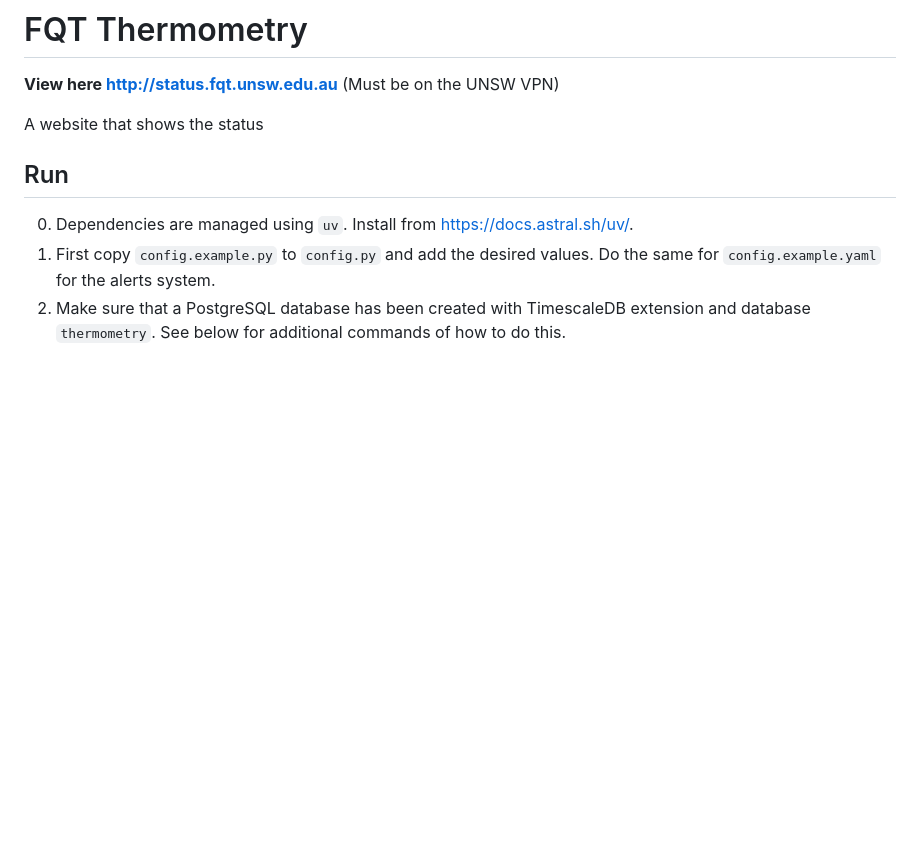
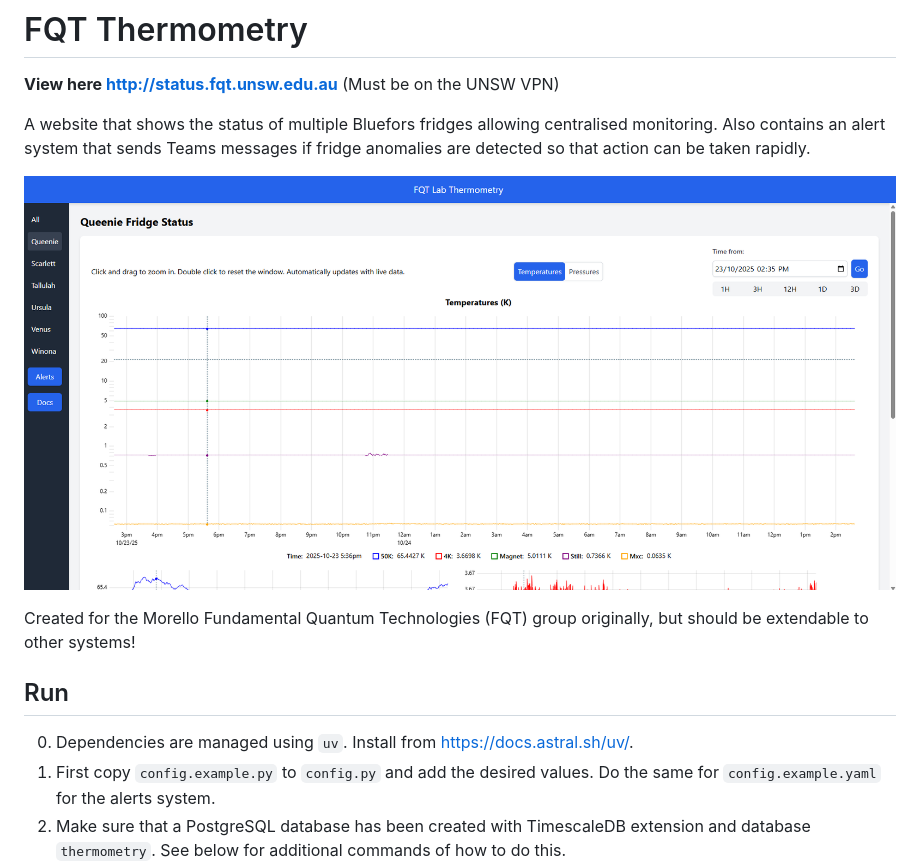
Before and after one commit to jrzingel/fqt-thermometry, a Markdown page: README.md, the part around the change printed below. Drawn GitHub-style; pictures changed too: docs/website_screenshot.png (added); blank space fills up the shorter version.

Commit message:
Added website screenshot

```diff
--- a/README.md
+++ b/README.md
@@ -3,7 +3,11 @@
 **View here http://status.fqt.unsw.edu.au**
 (Must be on the UNSW VPN)
 
-A website that shows the status
+A website that shows the status of multiple Bluefors fridges allowing centralised monitoring. Also contains an alert system that sends Teams messages if fridge anomalies are detected so that action can be taken rapidly.
+
+![Screenshot of the FQT thermometry website](docs/website_screenshot.png)
+
+Created for the Morello Fundamental Quantum Technologies (FQT) group originally, but should be extendable to other systems!
 
 ## Run
 
```
Also changed, not shown: other parts of README.md (+2 -2 lines), docs/teams_workflow_setup.png (renamed from teams_workflow_setup.png), docs/thermometry_layout.jpg (renamed from thermometry_layout.jpg).
